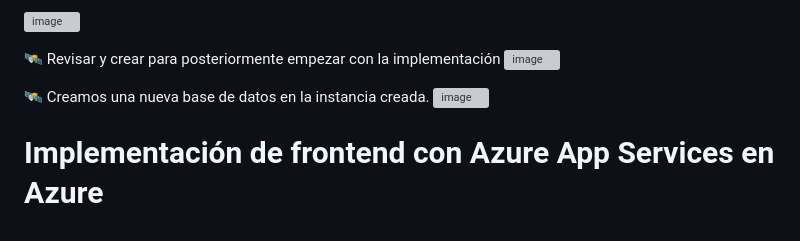
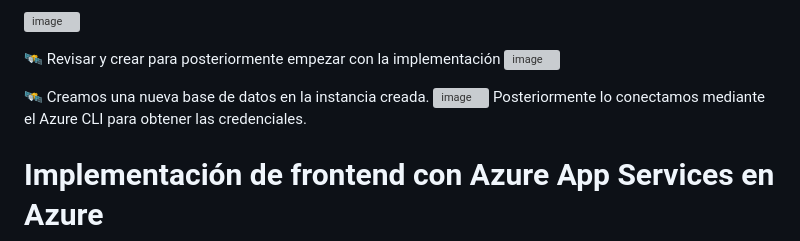
Before and after one commit to CarlaMamaniChavez/starter, a Markdown page: README.md, the part around the change printed below. GitHub-like rendering; grey boxes are pictures that could not be loaded.

```diff
--- a/README.md
+++ b/README.md
@@ -79,6 +79,6 @@ Para ingestar los datos te proporciono un par de ejemplos 🐕
 
 🛰️ Creamos una nueva base de datos en la instancia creada.
 ![image](https://github.com/CarlaMamaniChavez/starter/assets/66276312/02b44316-903a-440f-b421-894bcd93259c)
-
+Posteriormente lo conectamos mediante el Azure CLI para obtener las credenciales.
 
 # Implementación de frontend con Azure App Services en Azure
```
Also changed, not shown: other parts of README.md (+9 -0 lines).
